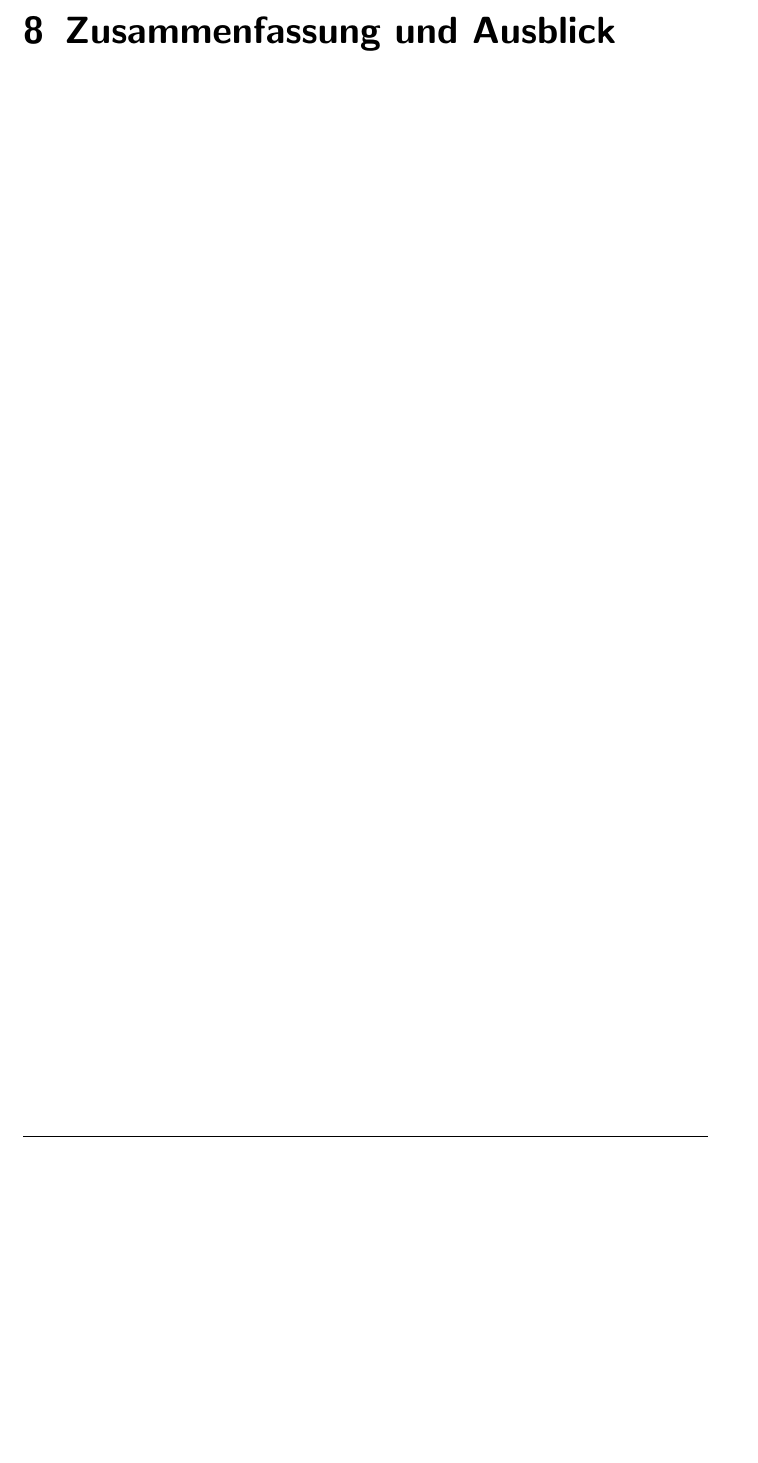
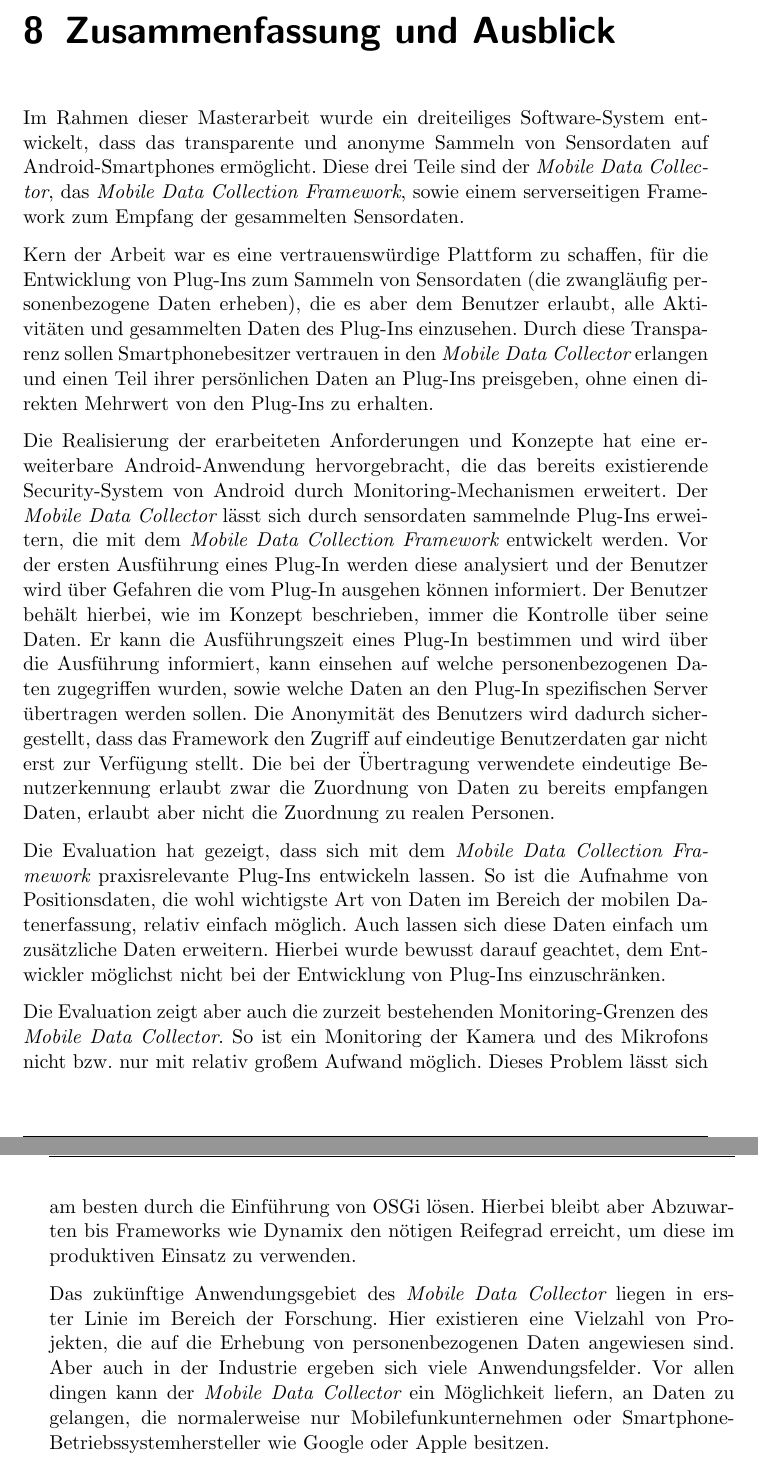
Before and after one commit to mlegenhausen/mdcf-thesis, a LaTeX thesis (thesis.tex, which reads Inhalt/8-zusammenfassung.tex): part of page 69 of 74 before the commit and two parts of pages 71 and 72 of 76 after it, the two joined at a grey line, cut so that both start at the same text, the shorter picture padded with empty space. Compiled offline with pdfLaTeX; the source files are stored in an older character set and shown here as Unicode.

Commit message:
Zusammenfassung fertig. Evaluationsergebnisse fehlt noch.

```diff
--- a/Inhalt/8-zusammenfassung.tex
+++ b/Inhalt/8-zusammenfassung.tex
@@ -1,2 +1,54 @@
 \chapter{Zusammenfassung und Ausblick}
 \label{cha:zusammenfassung}
+Im Rahmen dieser Masterarbeit wurde ein dreiteiliges Software-System
+entwickelt, dass das transparente und anonyme Sammeln von Sensordaten auf
+Android-Smartphones ermöglicht. Diese drei Teile sind der {\em Mobile Data
+Collector}, das {\em Mobile Data Collection Framework}, sowie einem
+serverseitigen Framework zum Empfang der gesammelten Sensordaten.
+
+Kern der Arbeit war es eine vertrauenswürdige Plattform zu schaffen, für die
+Entwicklung von Plug-Ins zum Sammeln von Sensordaten (die zwangläufig
+personenbezogene Daten erheben), die es aber dem Benutzer erlaubt, alle
+Aktivitäten und gesammelten Daten des Plug-Ins einzusehen. Durch diese
+Transparenz sollen Smartphonebesitzer vertrauen in den {\em Mobile Data
+Collector} erlangen und einen Teil ihrer persönlichen Daten an Plug-Ins
+preisgeben, ohne einen direkten Mehrwert von den Plug-Ins zu erhalten.
+
+Die Realisierung der erarbeiteten Anforderungen und Konzepte hat eine
+erweiterbare Android-Anwendung hervorgebracht, die das bereits existierende
+Security-System von Android durch Monitoring-Mechanismen erweitert. Der {\em
+Mobile Data Collector} lässt sich durch sensordaten sammelnde Plug-Ins
+erweitern, die mit dem {\em Mobile Data Collection Framework} entwickelt werden.
+Vor der ersten Ausführung eines Plug-In werden diese analysiert und der Benutzer
+wird über Gefahren die vom Plug-In ausgehen können informiert. Der Benutzer
+behält hierbei, wie im Konzept beschrieben, immer die Kontrolle über seine
+Daten. Er kann die Ausführungszeit eines Plug-In bestimmen und wird über die
+Ausführung informiert, kann einsehen auf welche personenbezogenen Daten
+zugegriffen wurden, sowie welche Daten an den Plug-In spezifischen Server
+übertragen werden sollen. Die Anonymität des Benutzers wird dadurch
+sichergestellt, dass das Framework den Zugriff auf eindeutige Benutzerdaten gar
+nicht erst zur Verfügung stellt. Die bei der Übertragung verwendete eindeutige
+Benutzerkennung erlaubt zwar die Zuordnung von Daten zu bereits empfangen
+Daten, erlaubt aber nicht die Zuordnung zu realen Personen.
+
+Die Evaluation hat gezeigt, dass sich mit dem {\em Mobile Data Collection
+Framework} praxisrelevante Plug-Ins entwickeln lassen. So ist die Aufnahme von
+Positionsdaten, die wohl wichtigste Art von Daten im Bereich der mobilen
+Datenerfassung, relativ einfach möglich. Auch lassen sich diese Daten einfach um
+zusätzliche Daten erweitern. Hierbei wurde bewusst darauf geachtet, dem
+Entwickler möglichst nicht bei der Entwicklung von Plug-Ins einzuschränken.
+
+Die Evaluation zeigt aber auch die zurzeit bestehenden Monitoring-Grenzen des
+{\em Mobile Data Collector}. So ist ein Monitoring der Kamera und des Mikrofons
+nicht bzw. nur mit relativ großem Aufwand möglich. Dieses Problem lässt sich am
+besten durch die Einführung von OSGi lösen. Hierbei bleibt aber Abzuwarten bis
+Frameworks wie Dynamix den nötigen Reifegrad erreicht, um diese im produktiven
+Einsatz zu verwenden.
+
+Das zukünftige Anwendungsgebiet des {\em Mobile Data Collector} liegen in
+erster Linie im Bereich der Forschung. Hier existieren eine Vielzahl von
+Projekten, die auf die Erhebung von personenbezogenen Daten angewiesen sind.
+Aber auch in der Industrie ergeben sich viele Anwendungsfelder. Vor
+allen dingen kann der {\em Mobile Data Collector} ein Möglichkeit liefern, an
+Daten zu gelangen, die normalerweise nur Mobilefunkunternehmen oder
+Smartphone-Betriebssystemhersteller wie Google oder Apple besitzen.
```
Also changed, not shown: Inhalt/7-evaluation.tex (+17 -0 lines).
